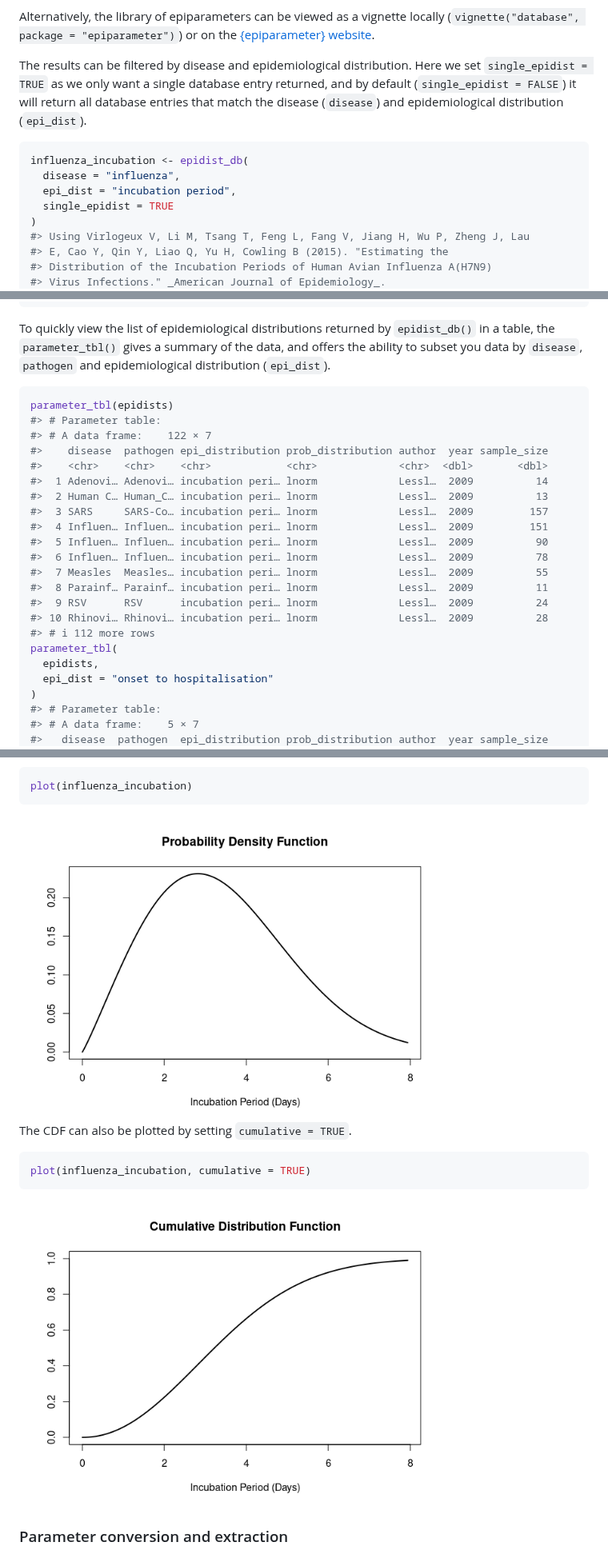
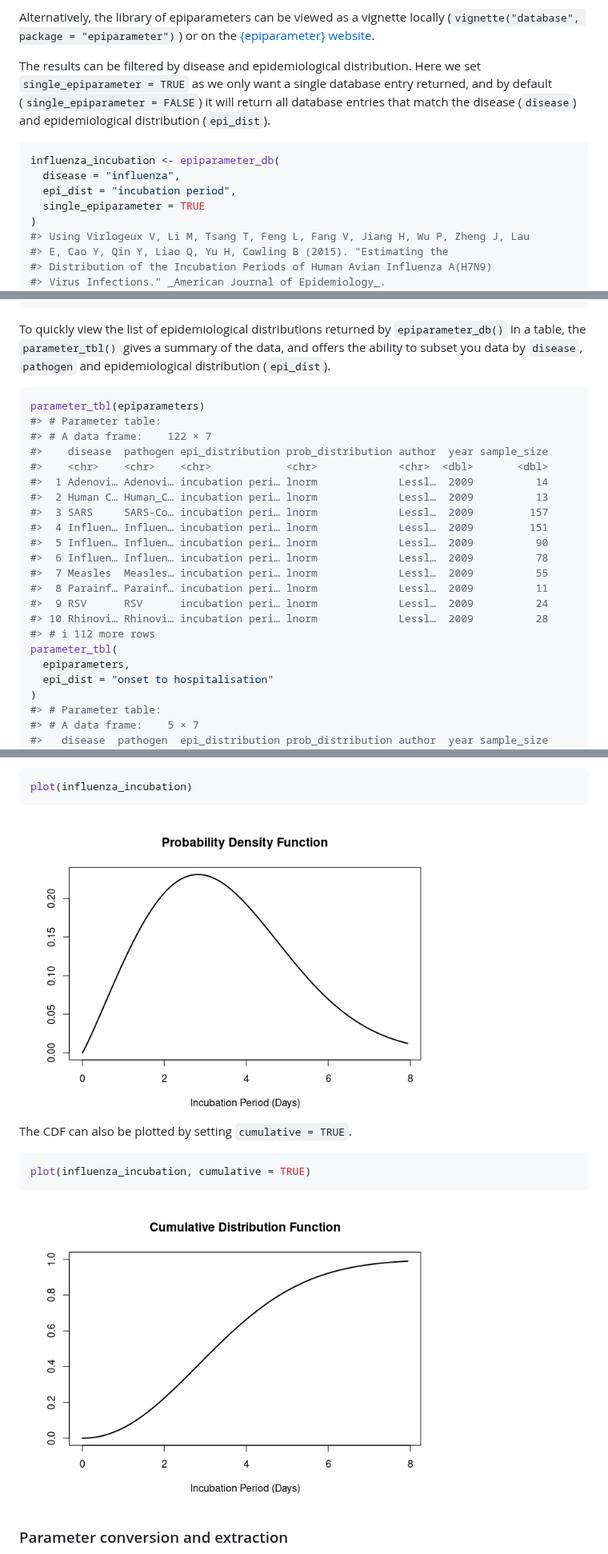
Before and after one commit to epiverse-trace/epiparameter, a Markdown page: README.md, 3 parts joined by grey strips. Shown at 80% size. Drawn GitHub-style; pictures changed too: man/figures/README-plot-epiparameter-1.png (added), man/figures/README-plot-epiparameter-cdf-1.png (added).

Commit message:
Automatic readme update

````diff
--- a/README.md
+++ b/README.md
@@ -121,16 +121,16 @@ locally (`vignette("database", package = "epiparameter")`) or on the
 website](https://epiverse-trace.github.io/epiparameter/articles/database.html).
 
 The results can be filtered by disease and epidemiological distribution.
-Here we set `single_epidist = TRUE` as we only want a single database
-entry returned, and by default (`single_epidist = FALSE`) it will return
-all database entries that match the disease (`disease`) and
-epidemiological distribution (`epi_dist`).
+Here we set `single_epiparameter = TRUE` as we only want a single
+database entry returned, and by default (`single_epiparameter = FALSE`)
+it will return all database entries that match the disease (`disease`)
+and epidemiological distribution (`epi_dist`).
 
 ``` r
-influenza_incubation <- epidist_db(
+influenza_incubation <- epiparameter_db(
   disease = "influenza",
   epi_dist = "incubation period",
-  single_epidist = TRUE
+  single_epiparameter = TRUE
 )
 #> Using Virlogeux V, Li M, Tsang T, Feng L, Fang V, Jiang H, Wu P, Zheng J, Lau
 #> E, Cao Y, Qin Y, Liao Q, Yu H, Cowling B (2015). "Estimating the
@@ -154,12 +154,12 @@ influenza_incubation
 ```
 
 To quickly view the list of epidemiological distributions returned by
-`epidist_db()` in a table, the `parameter_tbl()` gives a summary of the
-data, and offers the ability to subset you data by `disease`, `pathogen`
-and epidemiological distribution (`epi_dist`).
+`epiparameter_db()` in a table, the `parameter_tbl()` gives a summary of
+the data, and offers the ability to subset you data by `disease`,
+`pathogen` and epidemiological distribution (`epi_dist`).
 
 ``` r
-parameter_tbl(epidists)
+parameter_tbl(epiparameters)
 #> # Parameter table:
 #> # A data frame:    122 × 7
 #>    disease  pathogen epi_distribution prob_distribution author  year sample_size
@@ -176,7 +176,7 @@ parameter_tbl(epidists)
 #> 10 Rhinovi… Rhinovi… incubation peri… lnorm             Lessl…  2009          28
 #> # ℹ 112 more rows
 parameter_tbl(
-  epidists,
+  epiparameters,
   epi_dist = "onset to hospitalisation"
 )
 #> # Parameter table:
@@ -196,7 +196,7 @@ The `<epidist>` object can be plotted.
 plot(influenza_incubation)
 ```
 
-<img src="man/figures/README-plot-epidist-1.png" width="75%" style="display: block; margin: auto;" />
+<img src="man/figures/README-plot-epiparameter-1.png" width="75%" style="display: block; margin: auto;" />
 
 The CDF can also be plotted by setting `cumulative = TRUE`.
 
@@ -204,7 +204,7 @@ The CDF can also be plotted by setting `cumulative = TRUE`.
 plot(influenza_incubation, cumulative = TRUE)
 ```
 
-<img src="man/figures/README-plot-epidist-cdf-1.png" width="75%" style="display: block; margin: auto;" />
+<img src="man/figures/README-plot-epiparameter-cdf-1.png" width="75%" style="display: block; margin: auto;" />
 
 ### Parameter conversion and extraction
 
````
Also changed, not shown: other parts of README.md (+6 -6 lines).
